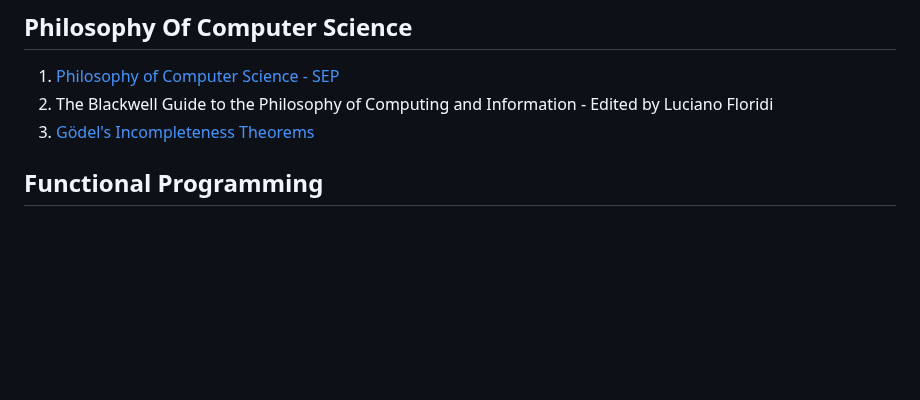
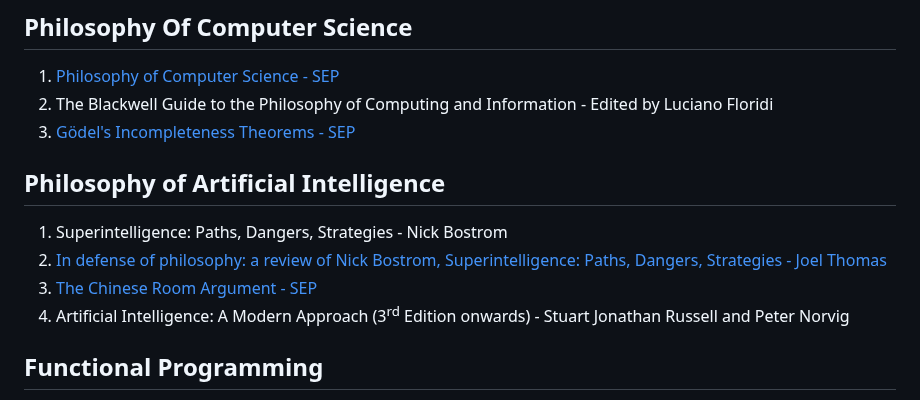
Before and after one commit to houzyk/thephilosophicalcode, a Markdown page: content/stuff.md, the part around one of its changes. Rendered like a GitHub page; blank space fills up the shorter version.

Commit message:
ADD Philosophy of AI

```diff
--- a/content/stuff.md
+++ b/content/stuff.md
@@ -14,7 +14,14 @@ This is a non-exhaustive list of resources to further explore the intersection o
 
 1. [Philosophy of Computer Science - SEP](https://plato.stanford.edu/Archives/Win2017/entries/computer-science/#:~:text=The%20philosophy%20of%20computer%20science%20also%20considers%20the%20analysis%20of,and%20testing%20of%20those%20systems. "Philosophy of Computer Science - SEP")
 2. The Blackwell Guide to the Philosophy of Computing and Information - Edited by Luciano Floridi
-3. [Gödel's Incompleteness Theorems](https://plato.stanford.edu/entries/goedel/#IncThe "Gödel's Incompleteness Theorems")
+3. [Gödel's Incompleteness Theorems - SEP](https://plato.stanford.edu/entries/goedel/#IncThe "Gödel's Incompleteness Theorems")
+
+## Philosophy of Artificial Intelligence
+
+1.  Superintelligence: Paths, Dangers, Strategies - Nick Bostrom
+2.  [In defense of philosophy: a review of Nick Bostrom, Superintelligence: Paths, Dangers, Strategies - Joel Thomas](https://www.tandfonline.com/doi/full/10.1080/0952813X.2015.1055829)
+3.  [The Chinese Room Argument - SEP](https://plato.stanford.edu/entries/chinese-room/)
+4.  Artificial Intelligence: A Modern Approach (3<sup>rd</sup> Edition onwards) - Stuart Jonathan Russell and Peter Norvig
 
 ## Functional Programming
 
```
Also changed, not shown: other parts of content/stuff.md (+1 -1 lines).
